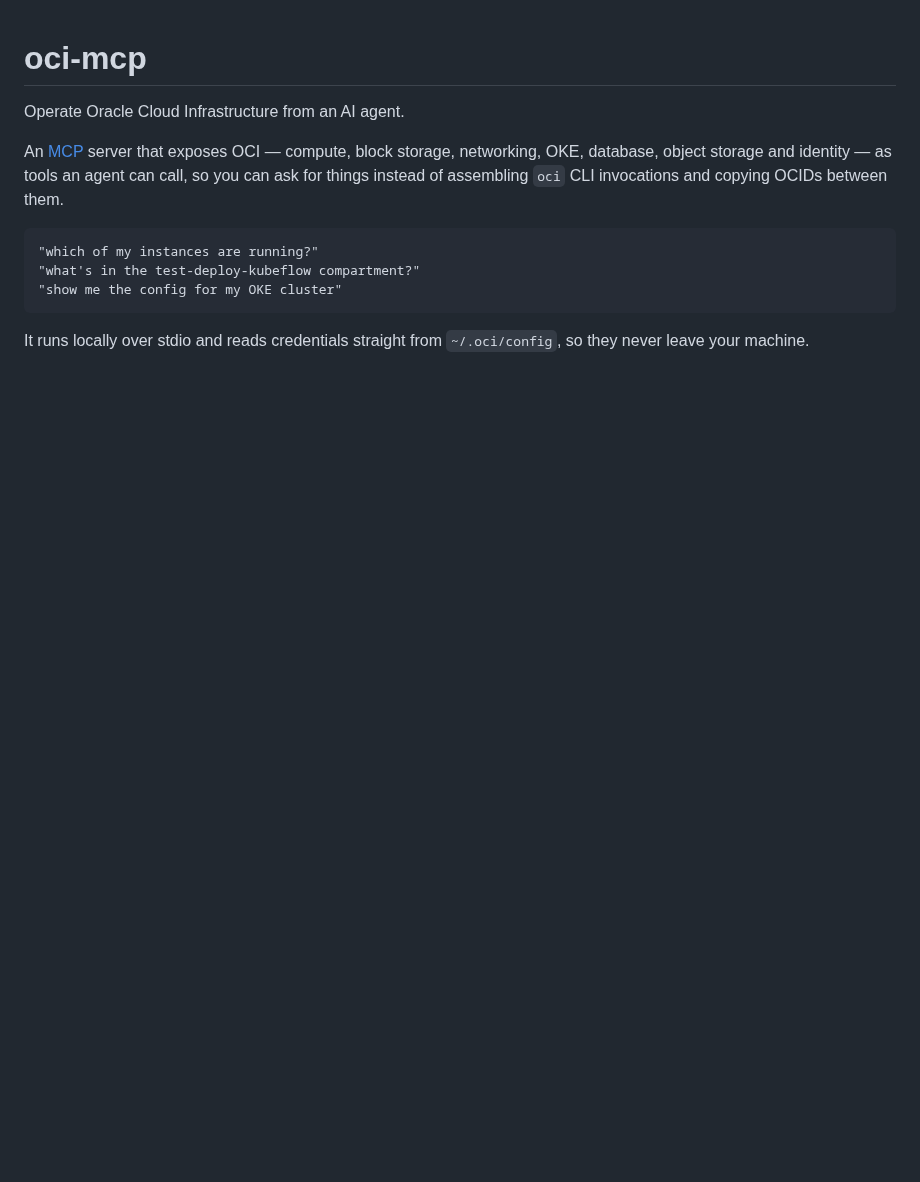
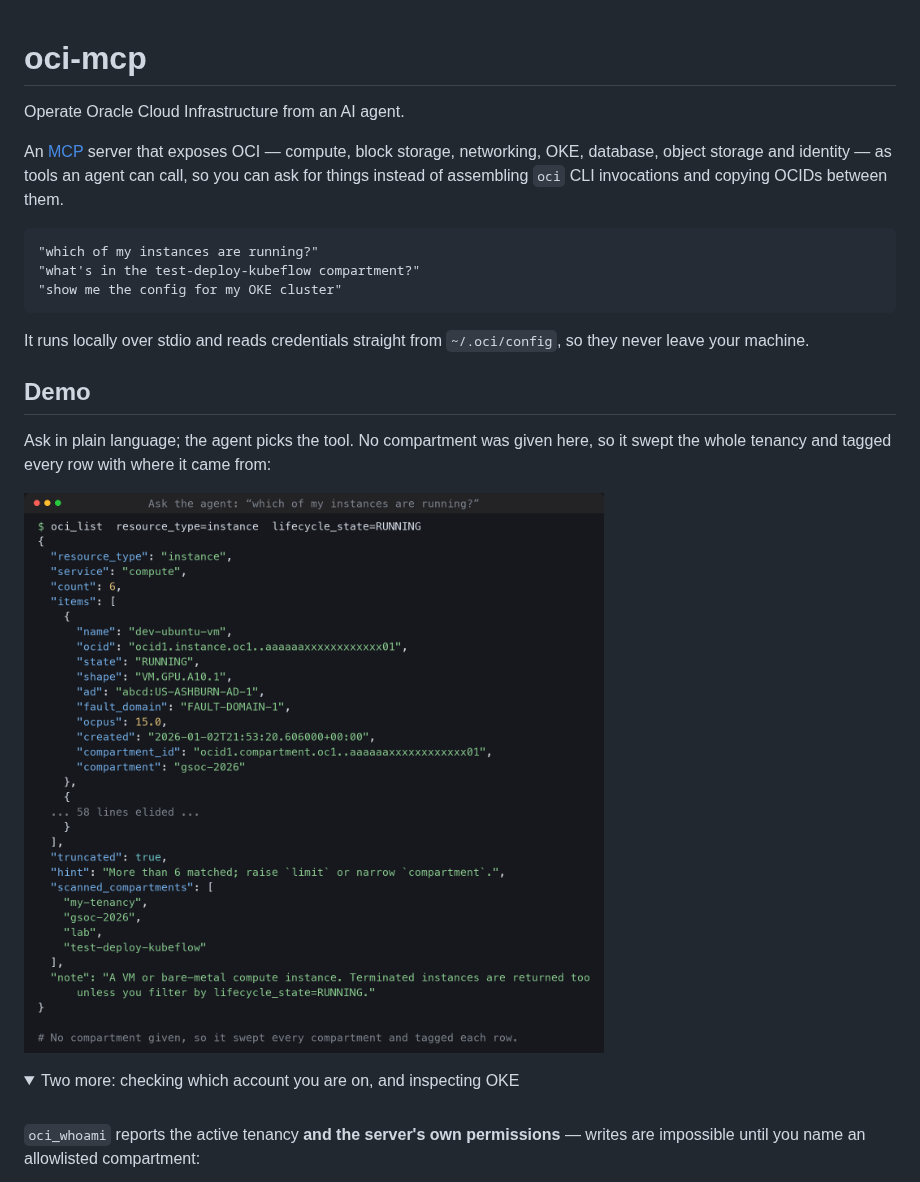
Before and after one commit to jaiakash/oracle-cloud-mcp, a Markdown page: README.md, the part around one of its changes. Rendered like a GitHub page; pictures changed too: docs/demo/02-list.png (added); folded sections open; blank space fills up the shorter version.

```diff
--- a/README.md
+++ b/README.md
@@ -15,3 +15,19 @@ copying OCIDs between them.
 
 It runs locally over stdio and reads credentials straight from `~/.oci/config`, so
 they never leave your machine.
+
+## Demo
+
+Ask in plain language; the agent picks the tool. No compartment was given here, so
+it swept the whole tenancy and tagged every row with where it came from:
+
+![Listing running instances across the tenancy](docs/demo/02-list.png)
+
+<details>
+<summary>Two more: checking which account you are on, and inspecting OKE</summary>
+
+<br>
+
+`oci_whoami` reports the active tenancy **and the server's own permissions** — writes
+are impossible until you name an allowlisted compartment:
+
```
Also changed, not shown: other parts of README.md (+12 -0 lines), docs/demo/01-whoami.png (added), docs/demo/03-cluster.png (added).
